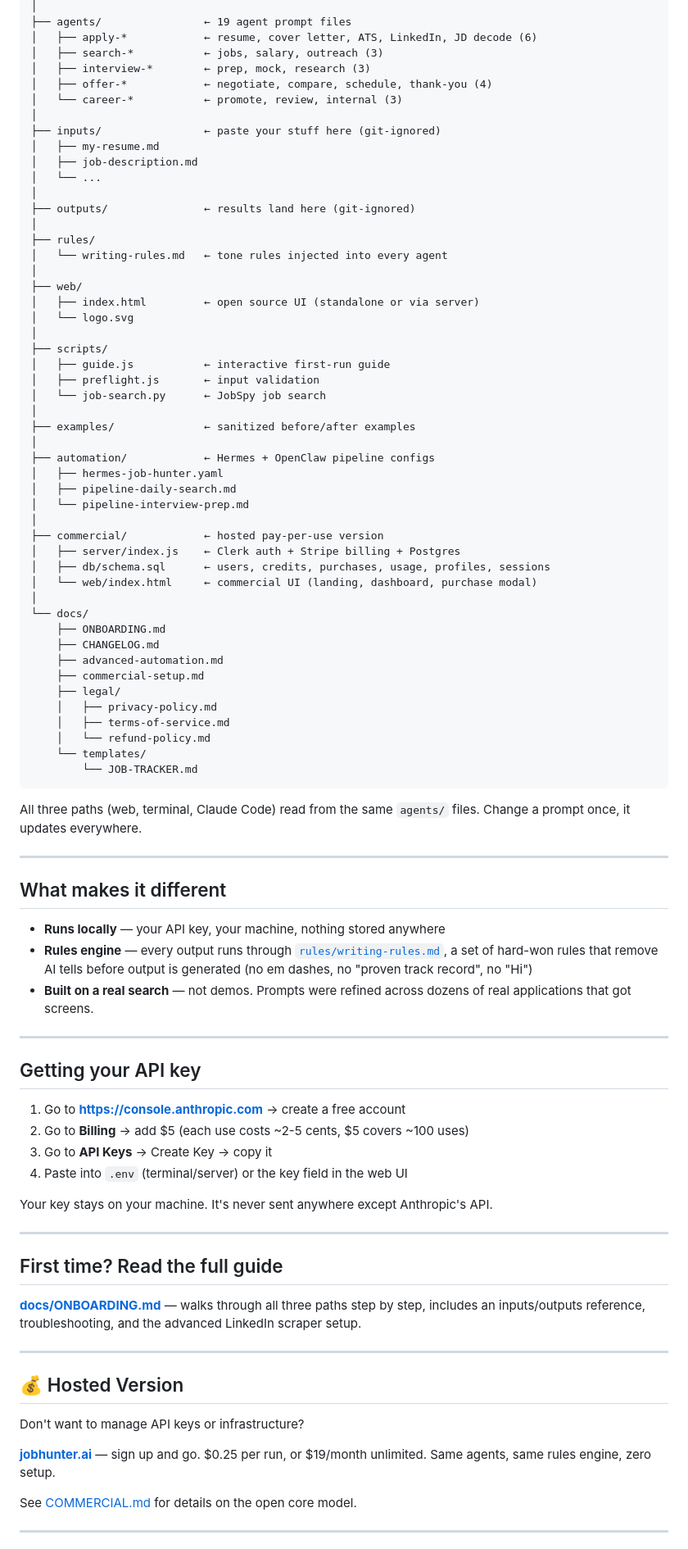
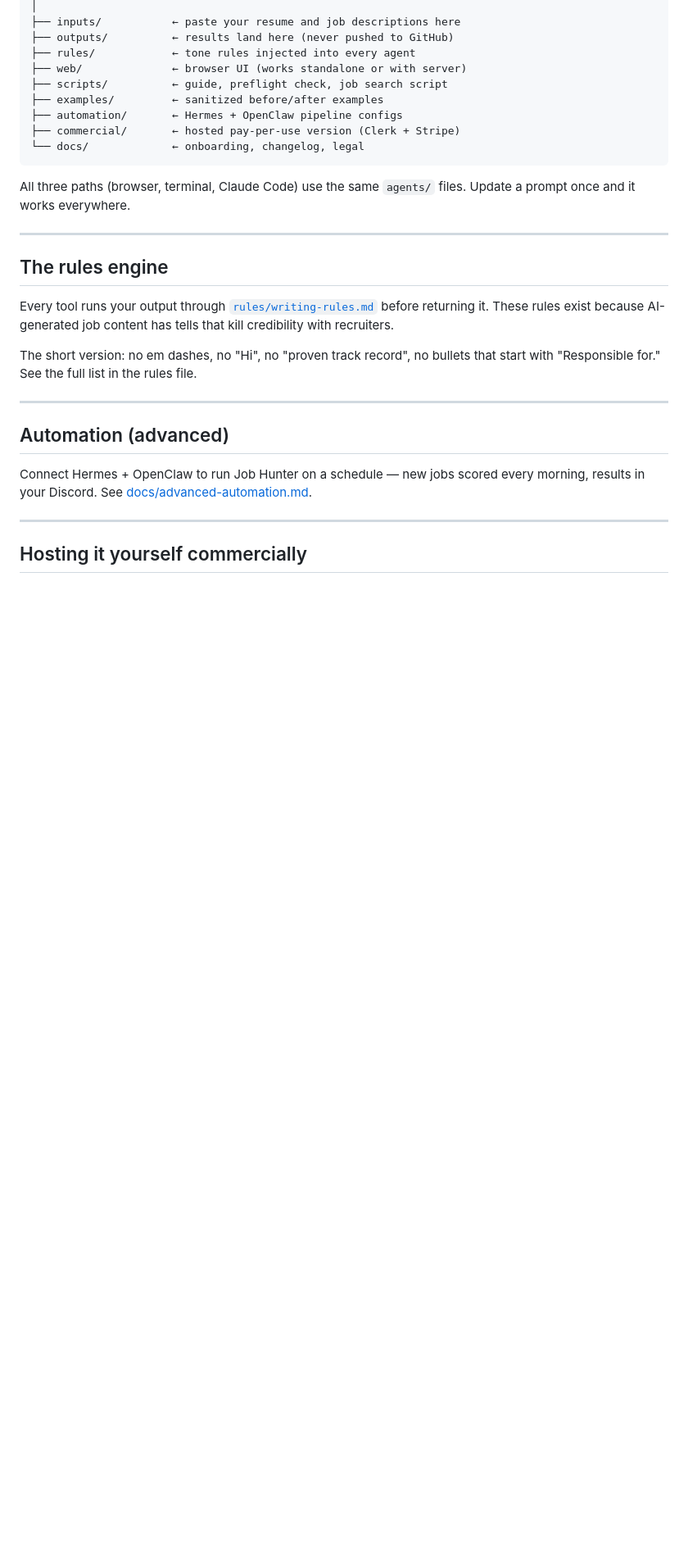
Before and after one commit to owlguardco/job-hunter, a Markdown page: README.md, the part around one of its changes. Shown at 82% size. Drawn GitHub-style; blank space fills up the shorter version.

````diff
--- a/README.md
+++ b/README.md
@@ -161,92 +158,37 @@ job-hunter/
 │
-├── agents/                ← 19 agent prompt files
-│   ├── apply-*            ← resume, cover letter, ATS, LinkedIn, JD decode (6)
-│   ├── search-*           ← jobs, salary, outreach (3)
-│   ├── interview-*        ← prep, mock, research (3)
-│   ├── offer-*            ← negotiate, compare, schedule, thank-you (4)
-│   └── career-*           ← promote, review, internal (3)
-│
-├── inputs/                ← paste your stuff here (git-ignored)
-│   ├── my-resume.md
-│   ├── job-description.md
-│   └── ...
-│
-├── outputs/               ← results land here (git-ignored)
-│
-├── rules/
-│   └── writing-rules.md   ← tone rules injected into every agent
-│
-├── web/
-│   ├── index.html         ← open source UI (standalone or via server)
-│   └── logo.svg
-│
-├── scripts/
-│   ├── guide.js           ← interactive first-run guide
-│   ├── preflight.js       ← input validation
-│   └── job-search.py      ← JobSpy job search
-│
-├── examples/              ← sanitized before/after examples
-│
-├── automation/            ← Hermes + OpenClaw pipeline configs
-│   ├── hermes-job-hunter.yaml
-│   ├── pipeline-daily-search.md
-│   └── pipeline-interview-prep.md
-│
-├── commercial/            ← hosted pay-per-use version
-│   ├── server/index.js    ← Clerk auth + Stripe billing + Postgres
-│   ├── db/schema.sql      ← users, credits, purchases, usage, profiles, sessions
-│   └── web/index.html     ← commercial UI (landing, dashboard, purchase modal)
-│
-└── docs/
-    ├── ONBOARDING.md
-    ├── CHANGELOG.md
-    ├── advanced-automation.md
-    ├── commercial-setup.md
-    ├── legal/
-    │   ├── privacy-policy.md
-    │   ├── terms-of-service.md
-    │   └── refund-policy.md
-    └── templates/
-        └── JOB-TRACKER.md
+├── inputs/           ← paste your resume and job descriptions here
+├── outputs/          ← results land here (never pushed to GitHub)
+├── rules/            ← tone rules injected into every agent
+├── web/              ← browser UI (works standalone or with server)
+├── scripts/          ← guide, preflight check, job search script
+├── examples/         ← sanitized before/after examples
+├── automation/       ← Hermes + OpenClaw pipeline configs
+├── commercial/       ← hosted pay-per-use version (Clerk + Stripe)
+└── docs/             ← onboarding, changelog, legal
 ```
 
-All three paths (web, terminal, Claude Code) read from the same `agents/` files. Change a prompt once, it updates everywhere.
+All three paths (browser, terminal, Claude Code) use the same `agents/` files.
+Update a prompt once and it works everywhere.
 
 ---
 
-## What makes it different
+## The rules engine
 
-- **Runs locally** — your API key, your machine, nothing stored anywhere
-- **Rules engine** — every output runs through [`rules/writing-rules.md`](rules/writing-rules.md), a set of hard-won rules that remove AI tells before output is generated (no em dashes, no "proven track record", no "Hi")
-- **Built on a real search** — not demos. Prompts were refined across dozens of real applications that got screens.
+Every tool runs your output through [`rules/writing-rules.md`](rules/writing-rules.md)
+before returning it. These rules exist because AI-generated job content has tells
+that kill credibility with recruiters.
+
+The short version: no em dashes, no "Hi", no "proven track record", no bullets
+that start with "Responsible for." See the full list in the rules file.
 
 ---
 
-## Getting your API key
+## Automation (advanced)
 
-1. Go to **https://console.anthropic.com** → create a free account
-2. Go to **Billing** → add $5 (each use costs ~2-5 cents, $5 covers ~100 uses)
-3. Go to **API Keys** → Create Key → copy it
-4. Paste into `.env` (terminal/server) or the key field in the web UI
-
-Your key stays on your machine. It's never sent anywhere except Anthropic's API.
+Connect Hermes + OpenClaw to run Job Hunter on a schedule — new jobs scored
+every morning, results in your Discord. See [docs/advanced-automation.md](docs/advanced-automation.md).
 
 ---
 
-## First time? Read the full guide
+## Hosting it yourself commercially
 
-**[docs/ONBOARDING.md](docs/ONBOARDING.md)** — walks through all three paths step by step, includes an inputs/outputs reference, troubleshooting, and the advanced LinkedIn scraper setup.
-
----
-
-## 💰 Hosted Version
-
-Don't want to manage API keys or infrastructure?
-
-**[jobhunter.ai](https://jobhunter.ai)** — sign up and go. $0.25 per run, or $19/month unlimited.
-Same agents, same rules engine, zero setup.
-
-See [COMMERCIAL.md](COMMERCIAL.md) for details on the open core model.
-
----
-
````
Also changed, not shown: other parts of README.md (+110 -131 lines).
